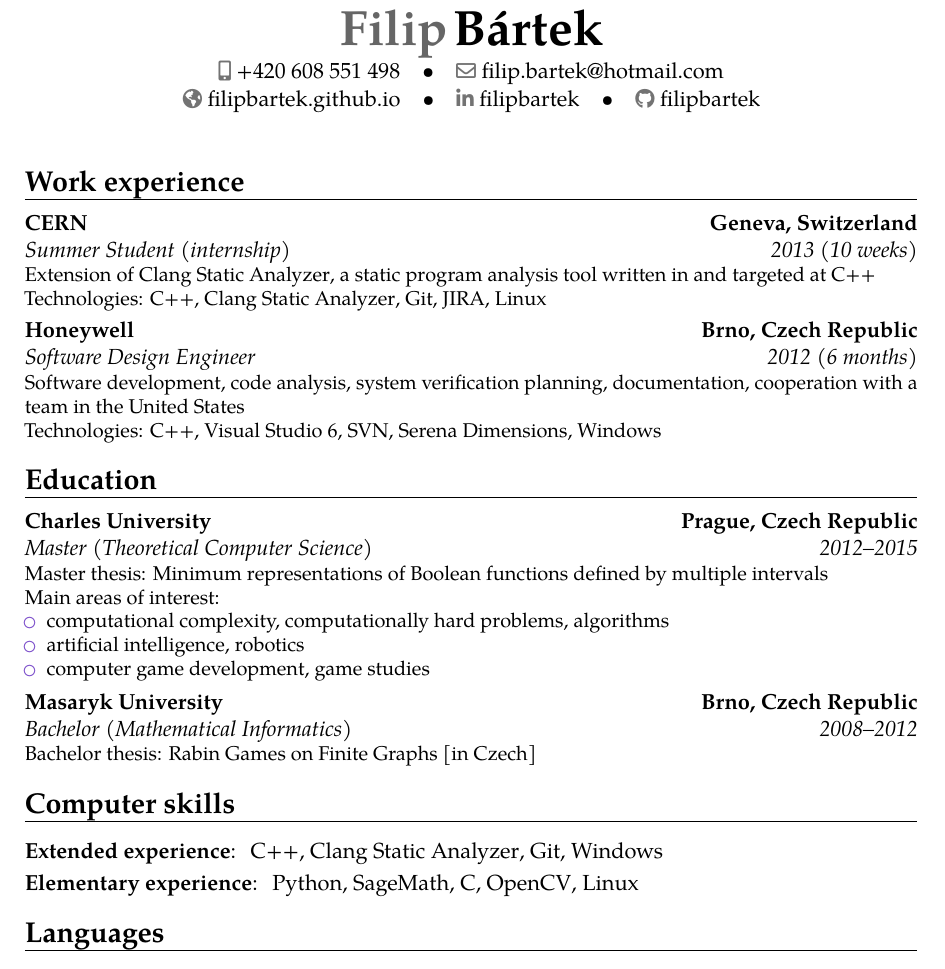
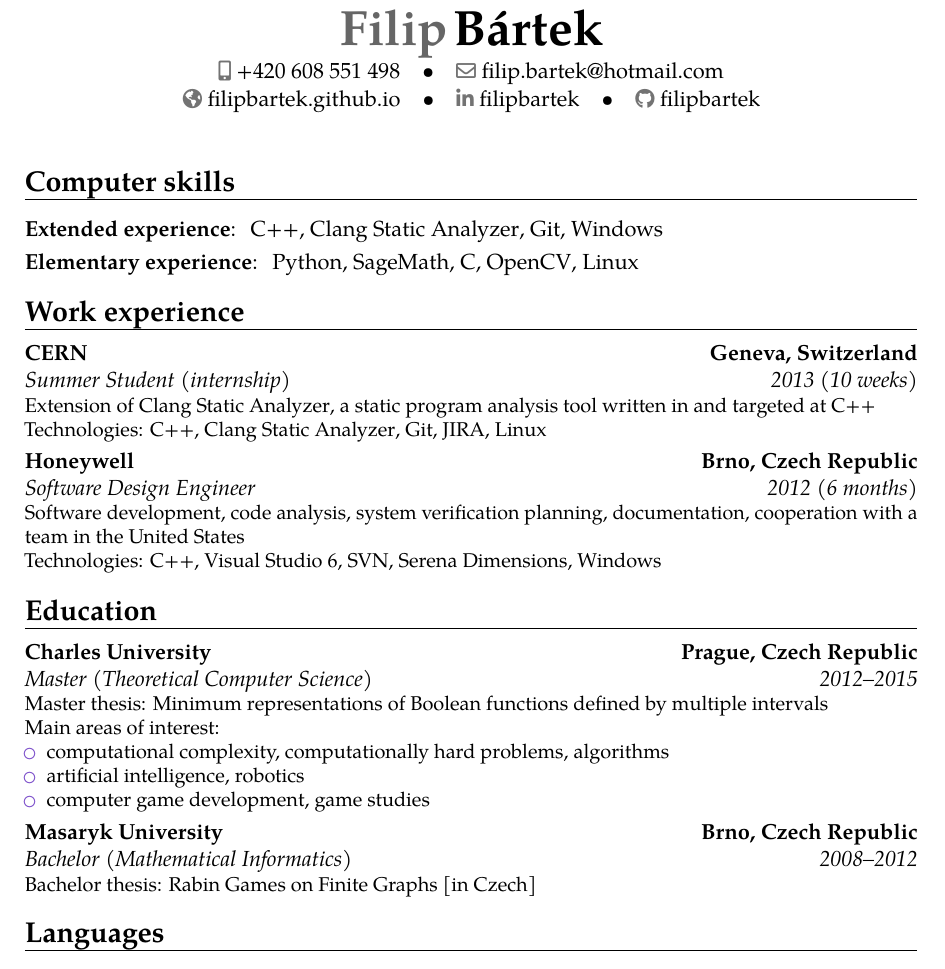
Before and after one commit to filipbartek/resume, a LaTeX CV (bartekfilip-resume-en.tex, which reads tex/content.tex): part of the page, cut so that both start at the same text. Compiled offline with pdfLaTeX.

Commit message:
content: Move section computer to the top

```diff
--- a/tex/content.tex
+++ b/tex/content.tex
@@ -1,6 +1,11 @@
 \input{tex/hypersetup}
 
 \maketitle
+
+\noindent\begin{minipage}{\textwidth}
+\input{tex/computer}
+\end{minipage}
+\bigskip
 
 \noindent\begin{minipage}{\textwidth}
 \input{tex/experience}
@@ -18,11 +23,6 @@
 %\bigskip
 
 \noindent\begin{minipage}{\textwidth}
-\input{tex/computer}
-\end{minipage}
-\bigskip
-
-\noindent\begin{minipage}{\textwidth}
 \input{tex/languages}
 \end{minipage}
 \bigskip
```
